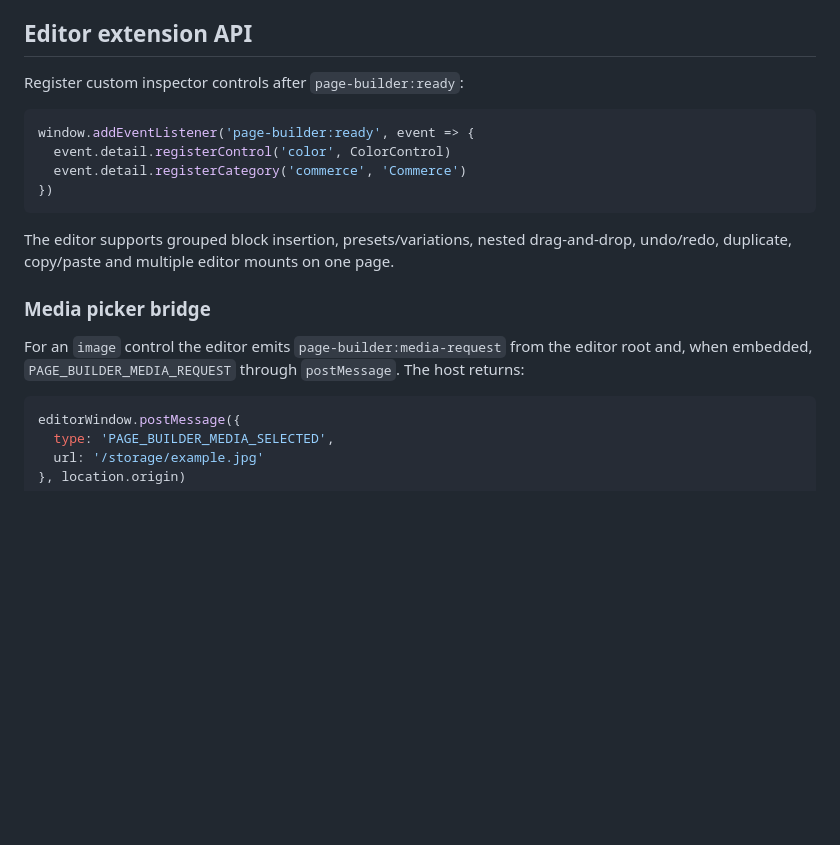
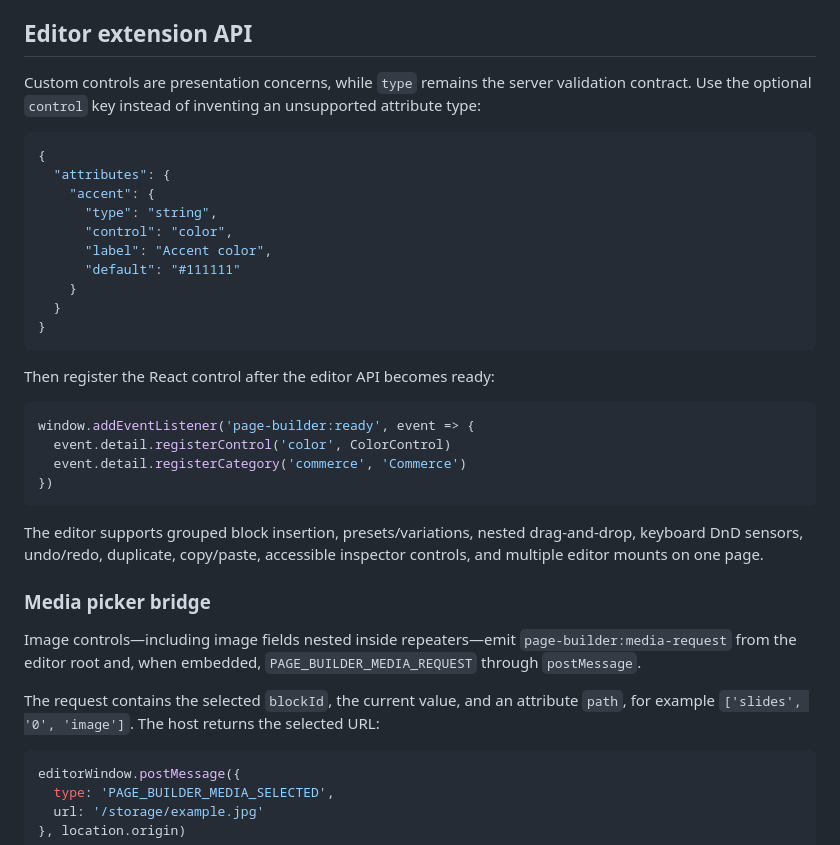
Before and after one commit to zaengit/page-builder, a Markdown page: README.md, the part around one of its changes. Rendered like a GitHub page; blank space fills up the shorter version.

````diff
--- a/README.md
+++ b/README.md
@@ -73,7 +73,22 @@ For example, moving directly from manifest version `1` to `3` requires registrat
 
 ## Editor extension API
 
-Register custom inspector controls after `page-builder:ready`:
+Custom controls are presentation concerns, while `type` remains the server validation contract. Use the optional `control` key instead of inventing an unsupported attribute type:
+
+```json
+{
+  "attributes": {
+    "accent": {
+      "type": "string",
+      "control": "color",
+      "label": "Accent color",
+      "default": "#111111"
+    }
+  }
+}
+```
+
+Then register the React control after the editor API becomes ready:
 
 ```js
 window.addEventListener('page-builder:ready', event => {
@@ -82,11 +97,13 @@ window.addEventListener('page-builder:ready', event => {
 })
 ```
 
-The editor supports grouped block insertion, presets/variations, nested drag-and-drop, undo/redo, duplicate, copy/paste and multiple editor mounts on one page.
+The editor supports grouped block insertion, presets/variations, nested drag-and-drop, keyboard DnD sensors, undo/redo, duplicate, copy/paste, accessible inspector controls, and multiple editor mounts on one page.
 
 ### Media picker bridge
 
-For an `image` control the editor emits `page-builder:media-request` from the editor root and, when embedded, `PAGE_BUILDER_MEDIA_REQUEST` through `postMessage`. The host returns:
+Image controls—including image fields nested inside repeaters—emit `page-builder:media-request` from the editor root and, when embedded, `PAGE_BUILDER_MEDIA_REQUEST` through `postMessage`.
+
+The request contains the selected `blockId`, the current value, and an attribute `path`, for example `['slides', '0', 'image']`. The host returns the selected URL:
 
 ```js
 editorWindow.postMessage({
````
Also changed, not shown: other parts of README.md (+26 -6 lines).
